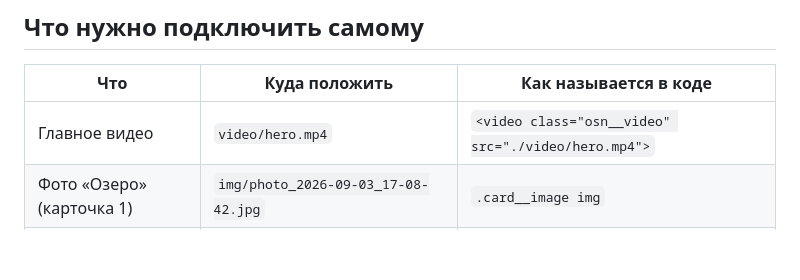
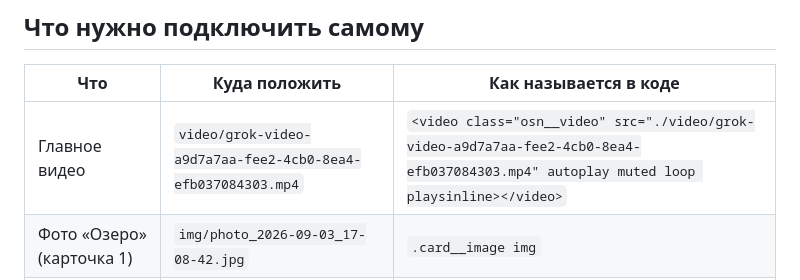
Before and after one commit to souiowe/-2026, a Markdown page: README.md, the part around the change. GitHub-like rendering; blank space fills up the shorter version.

Commit message:
readME redact

```diff
--- a/README.md
+++ b/README.md
@@ -23,7 +23,7 @@
 
 | Что | Куда положить | Как называется в коде |
 |---------------|--------------|---------------------------------------------------------|
-| Главное видео | `video/hero.mp4` | `<video class="osn__video" src="./video/hero.mp4">` |
+| Главное видео | `video/grok-video-a9d7a7aa-fee2-4cb0-8ea4-efb037084303.mp4` | `<video class="osn__video" src="./video/grok-video-a9d7a7aa-fee2-4cb0-8ea4-efb037084303.mp4" autoplay muted loop playsinline></video>` |
 | Фото «Озеро» (карточка 1) | `img/photo_2026-09-03_17-08-42.jpg` | `.card__image img` |
 | Фото «Ремонт» (карточка 2) | `img/remont.jpg` | `.card__image img` |
 | Фото «Стрит» (карточка 3) | `img/стрит.jpg` | `.card__image img` |
```
